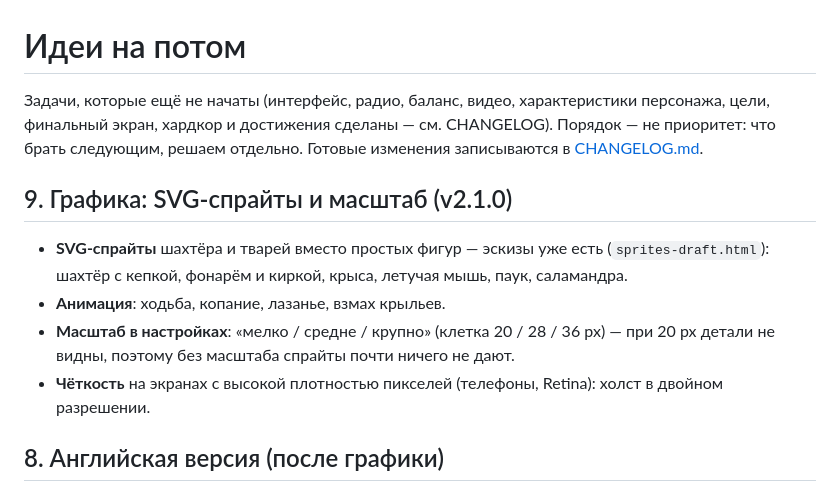
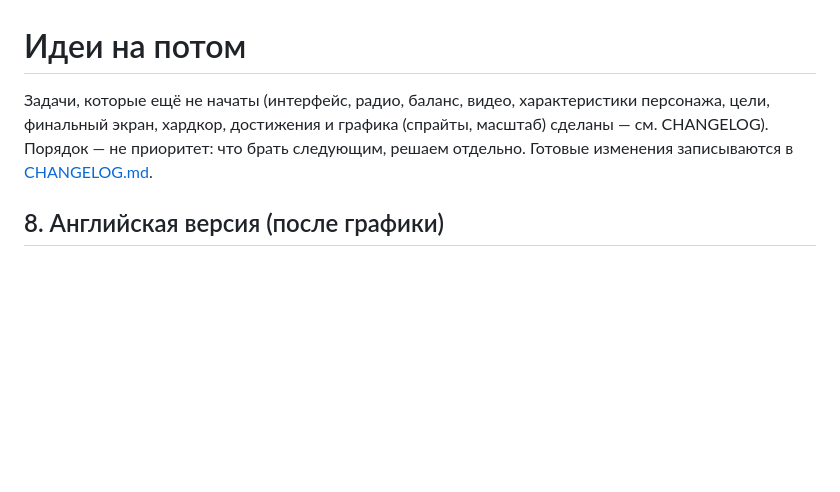
Before and after one commit to Z0rD4n0v1ch/miner-1899, a Markdown page: ROADMAP.md, the part around the change. Rendered like a GitHub page; blank space fills up the shorter version.

```diff
--- a/ROADMAP.md
+++ b/ROADMAP.md
@@ -1,14 +1,7 @@
 # Идеи на потом
 
-Задачи, которые ещё не начаты (интерфейс, радио, баланс, видео, характеристики персонажа, цели, финальный экран, хардкор и достижения сделаны — см. CHANGELOG). Порядок — не приоритет: что брать следующим, решаем отдельно.
+Задачи, которые ещё не начаты (интерфейс, радио, баланс, видео, характеристики персонажа, цели, финальный экран, хардкор, достижения и графика (спрайты, масштаб) сделаны — см. CHANGELOG). Порядок — не приоритет: что брать следующим, решаем отдельно.
 Готовые изменения записываются в [CHANGELOG.md](CHANGELOG.md).
-
-## 9. Графика: SVG-спрайты и масштаб (v2.1.0)
-
-- **SVG-спрайты** шахтёра и тварей вместо простых фигур — эскизы уже есть (`sprites-draft.html`): шахтёр с кепкой, фонарём и киркой, крыса, летучая мышь, паук, саламандра.
-- **Анимация**: ходьба, копание, лазанье, взмах крыльев.
-- **Масштаб в настройках**: «мелко / средне / крупно» (клетка 20 / 28 / 36 px) — при 20 px детали не видны, поэтому без масштаба спрайты почти ничего не дают.
-- **Чёткость** на экранах с высокой плотностью пикселей (телефоны, Retina): холст в двойном разрешении.
 
 ## 8. Английская версия (после графики)
 
```
Also changed, not shown: CHANGELOG.md (+6 -1 lines), README.md (+9 -0 lines), docs/sprites/README.md (added, +15 -0 lines), docs/sprites/2.0.0/climbing.png (added), docs/sprites/2.0.0/creatures.png (added), docs/sprites/2.0.0/digging.png (added), docs/sprites/2.0.0/overview.png (added), docs/sprites/sprites-preview.png (added), sprites-preview.png (added), 6 other files.
